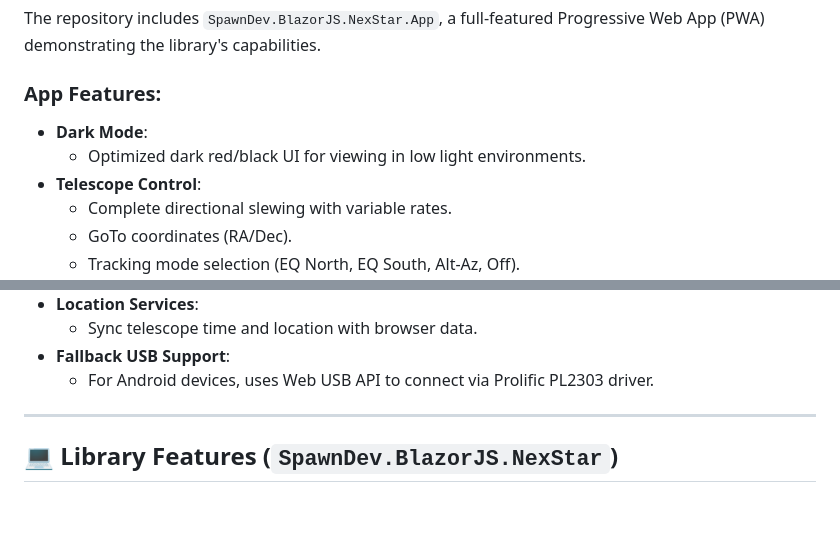
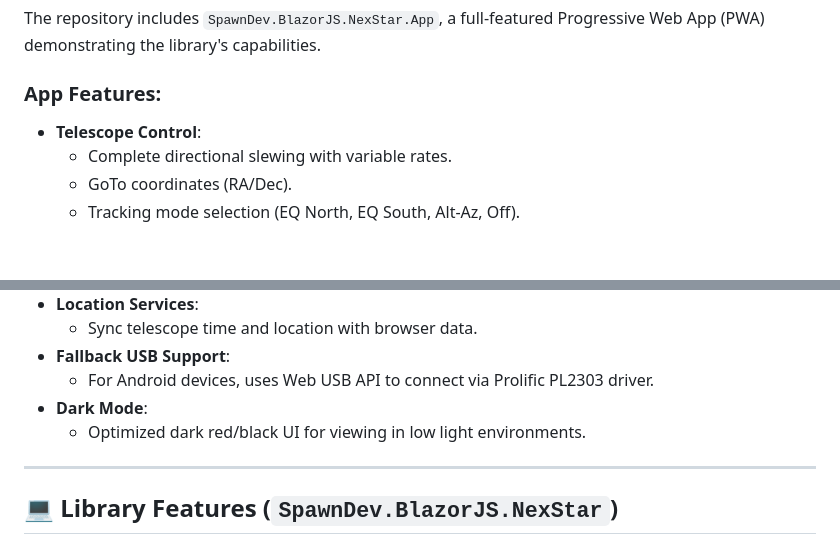
Before and after one commit to LostBeard/SpawnDev.BlazorJS.NexStar, a Markdown page: README.md, 2 parts joined by grey strips. Rendered like a GitHub page; blank space fills up the shorter version.

```diff
--- a/README.md
+++ b/README.md
@@ -14,8 +14,6 @@ Built on top of [SpawnDev.BlazorJS](https://github.com/LostBeard/SpawnDev.Blazor
 The repository includes `SpawnDev.BlazorJS.NexStar.App`, a full-featured Progressive Web App (PWA) demonstrating the library's capabilities.
 
 ### App Features:
-- **Dark Mode**:
-  - Optimized dark red/black UI for viewing in low light environments.
 - **Telescope Control**:
   - Complete directional slewing with variable rates.
   - GoTo coordinates (RA/Dec).
@@ -31,6 +29,8 @@ The repository includes `SpawnDev.BlazorJS.NexStar.App`, a full-featured Progres
   - Sync telescope time and location with browser data.
 - **Fallback USB Support**:
   - For Android devices, uses Web USB API to connect via Prolific PL2303 driver.
+- **Dark Mode**:
+  - Optimized dark red/black UI for viewing in low light environments.
 
 ---
 
```
